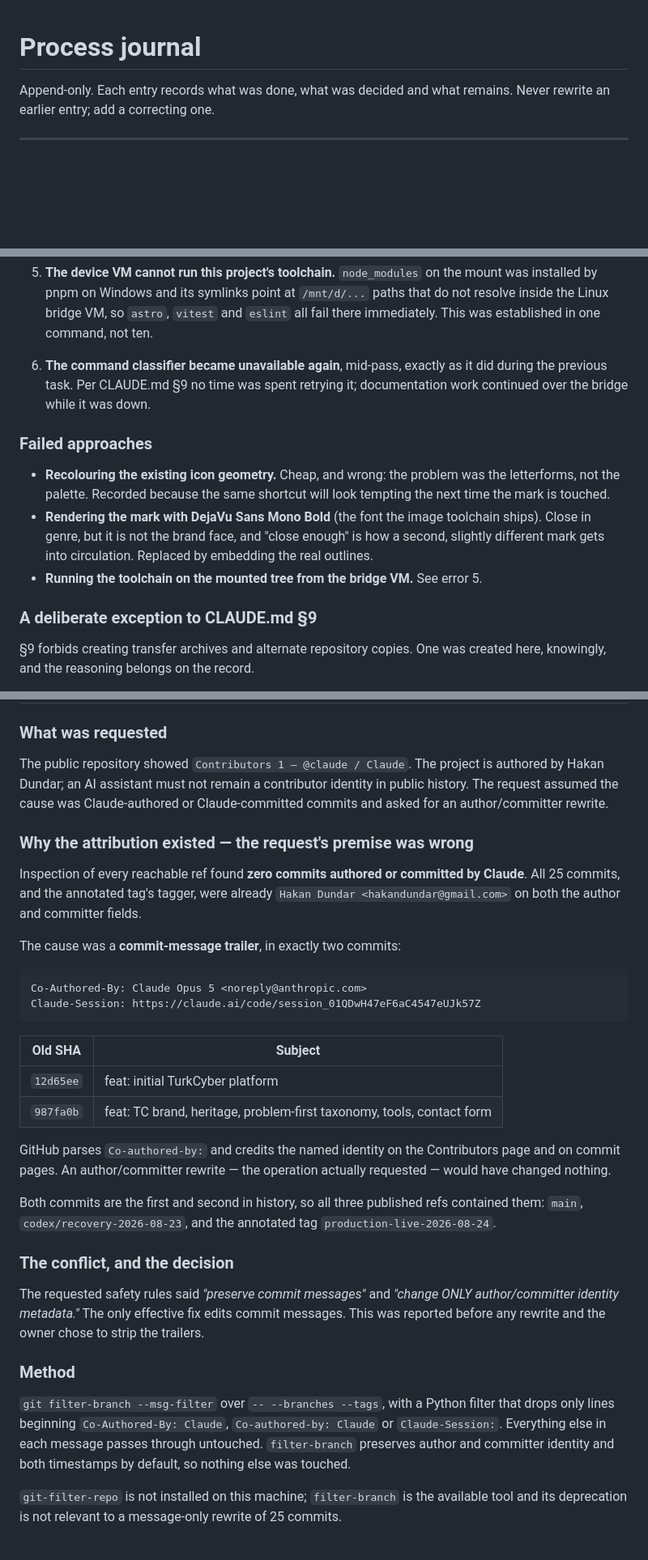
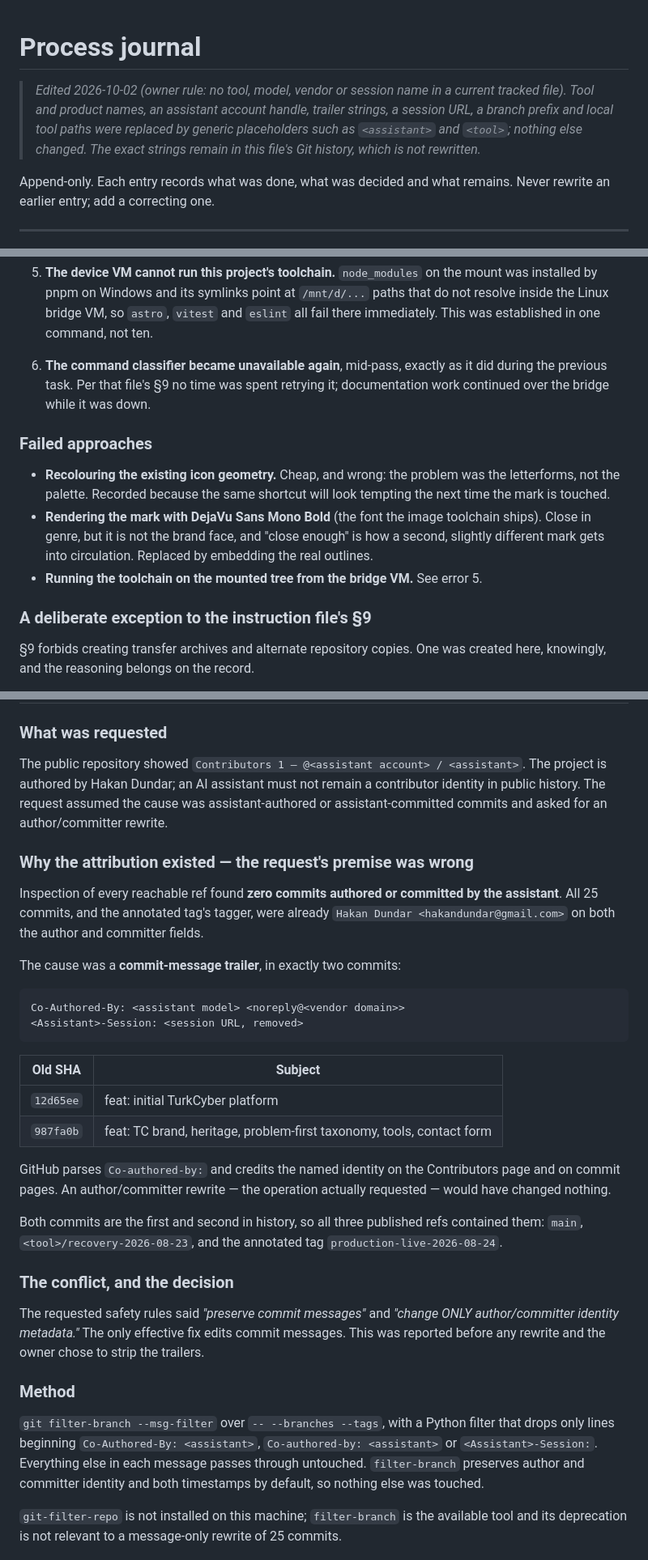
Before and after one commit to hakandndr/TurkCyber, a Markdown page: PROCESS.md, 3 parts joined by grey strips. Shown at 81% size. Rendered like a GitHub page; blank space fills up the shorter version.

````diff
--- a/PROCESS.md
+++ b/PROCESS.md
@@ -1,4 +1,10 @@
 # Process journal
+
+> _Edited 2026-10-02 (owner rule: no tool, model, vendor or session name in a current
+> tracked file). Tool and product names, an assistant account handle, trailer strings, a
+> session URL, a branch prefix and local tool paths were replaced by generic placeholders
+> such as `<assistant>` and `<tool>`; nothing else changed. The exact strings remain in this
+> file's Git history, which is not rewritten._
 
 Append-only. Each entry records what was done, what was decided and what remains.
 Never rewrite an earlier entry; add a correcting one.
@@ -453,7 +459,7 @@ Myths (4): `bankam-arayip-dogrulama-kodu-ister-mi`, `iphone-virus-almaz`,
    established in one command, not ten.
 
 6. **The command classifier became unavailable again**, mid-pass, exactly as it
-   did during the previous task. Per CLAUDE.md §9 no time was spent retrying it;
+   did during the previous task. Per that file's §9 no time was spent retrying it;
    documentation work continued over the bridge while it was down.
 
 ### Failed approaches
@@ -467,7 +473,7 @@ Myths (4): `bankam-arayip-dogrulama-kodu-ister-mi`, `iphone-virus-almaz`,
   Replaced by embedding the real outlines.
 - **Running the toolchain on the mounted tree from the bridge VM.** See error 5.
 
-### A deliberate exception to CLAUDE.md §9
+### A deliberate exception to the instruction file's §9
 
 §9 forbids creating transfer archives and alternate repository copies. One was
 created here, knowingly, and the reasoning belongs on the record.
@@ -1917,22 +1923,22 @@ behavioral validation.
 
 ### What was requested
 
-The public repository showed `Contributors 1 — @claude / Claude`. The project is
+The public repository showed `Contributors 1 — @<assistant account> / <assistant>`. The project is
 authored by Hakan Dundar; an AI assistant must not remain a contributor
-identity in public history. The request assumed the cause was Claude-authored
-or Claude-committed commits and asked for an author/committer rewrite.
+identity in public history. The request assumed the cause was assistant-authored
+or assistant-committed commits and asked for an author/committer rewrite.
 
 ### Why the attribution existed — the request's premise was wrong
 
 Inspection of every reachable ref found **zero commits authored or committed by
-Claude**. All 25 commits, and the annotated tag's tagger, were already
+the assistant**. All 25 commits, and the annotated tag's tagger, were already
 `Hakan Dundar <hakandundar@gmail.com>` on both the author and committer fields.
 
 The cause was a **commit-message trailer**, in exactly two commits:
 
 ```
-Co-Authored-By: Claude Opus 5 <noreply@anthropic.com>
-Claude-Session: https://claude.ai/code/session_01QDwH47eF6aC4547eUJk57Z
+Co-Authored-By: <assistant model> <noreply@<vendor domain>>
+<Assistant>-Session: <session URL, removed>
 ```
 
 | Old SHA   | Subject                                                               |
@@ -1945,7 +1951,7 @@ Contributors page and on commit pages. An author/committer rewrite — the
 operation actually requested — would have changed nothing.
 
 Both commits are the first and second in history, so all three published refs
-contained them: `main`, `codex/recovery-2026-08-23`, and the annotated tag
+contained them: `main`, `<tool>/recovery-2026-08-23`, and the annotated tag
 `production-live-2026-08-24`.
 
 ### The conflict, and the decision
@@ -1958,8 +1964,8 @@ trailers.
 ### Method
 
 `git filter-branch --msg-filter` over `-- --branches --tags`, with a Python
-filter that drops only lines beginning `Co-Authored-By: Claude`,
-`Co-authored-by: Claude` or `Claude-Session:`. Everything else in each message
+filter that drops only lines beginning `Co-Authored-By: <assistant>`,
+`Co-authored-by: <assistant>` or `<Assistant>-Session:`. Everything else in each message
 passes through untouched. `filter-branch` preserves author and committer
 identity and both timestamps by default, so nothing else was touched.
 
````
Also changed, not shown: other parts of PROCESS.md (+38 -38 lines), HANDOFF.md (+2 -1 lines).
